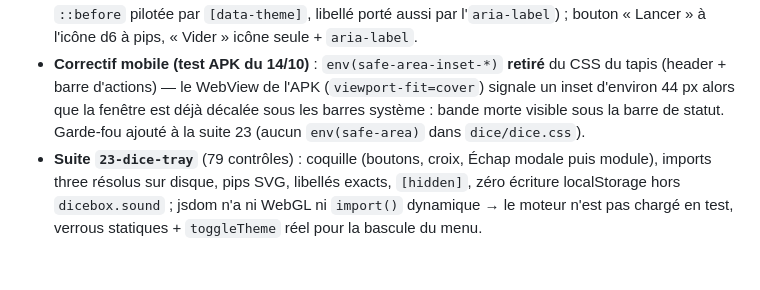
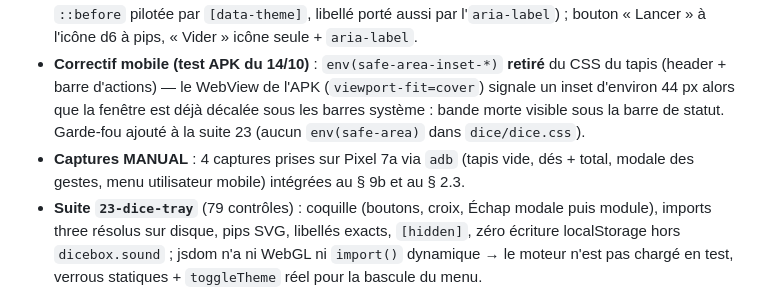
Before and after one commit to brunothesatellite/dcc-sheet, a Markdown page: JOURNAL.md, the part around the change. Drawn GitHub-style; blank space fills up the shorter version.

```diff
--- a/JOURNAL.md
+++ b/JOURNAL.md
@@ -1883,6 +1883,7 @@ Module de **dessin de carte plein écran** ouvert par une icône « carte » de
 - **Fermeture = masquage seul** (hidden + pause rendu/audio via `pause()`/`resume()` : `setAnimationLoop(null)` + `ctx.suspend()`), réouverture = état en mémoire (R6) ; **zéro persistance**, seule exception la préférence muette `dicebox.sound` (R7).
 - **Mobile ≤ 600 px** (V3) : boutons thème ☾/☀ et référence 📖 masqués de la topbar, remplacés par des entrées du menu utilisateur — « Référence » (`DCCClassHelp.openFull()`) et icône ☾/☀ **dynamique** (rev. 4 : libellé « Mode Sombre »/« Mode Clair » toujours au mode cible, icône en `::before` pilotée par `[data-theme]`, libellé porté aussi par l'`aria-label`) ; bouton « Lancer » à l'icône d6 à pips, « Vider » icône seule + `aria-label`.
 - **Correctif mobile (test APK du 14/10)** : `env(safe-area-inset-*)` **retiré** du CSS du tapis (header + barre d'actions) — le WebView de l'APK (`viewport-fit=cover`) signale un inset d'environ 44 px alors que la fenêtre est déjà décalée sous les barres système : bande morte visible sous la barre de statut. Garde-fou ajouté à la suite 23 (aucun `env(safe-area)` dans `dice/dice.css`).
+- **Captures MANUAL** : 4 captures prises sur Pixel 7a via `adb` (tapis vide, dés + total, modale des gestes, menu utilisateur mobile) intégrées au § 9b et au § 2.3.
 - **Suite `23-dice-tray`** (79 contrôles) : coquille (boutons, croix, Échap modale puis module), imports three résolus sur disque, pips SVG, libellés exacts, `[hidden]`, zéro écriture localStorage hors `dicebox.sound` ; jsdom n'a ni WebGL ni `import()` dynamique → le moteur n'est pas chargé en test, verrous statiques + `toggleTheme` réel pour la bascule du menu.
 - **Tests 3264/3264 OK** (14 skip) ; `node --check` vert ; `node tests/run.js` ≈ 37 s.
 - **Docs** : MANUAL (nouveau § 9b + topbar + menu utilisateur + § 10 mobile + tableau localStorage avec `dicebox.sound`), README (fonctionnalités, structure, dépendances, licences), TODO (2 évolutions cochées : dice tray + regroupement du menu).
```
Also changed, not shown: MANUAL.md (+16 -0 lines), captures/dice-tray-aide.png (added), 3 other files.
